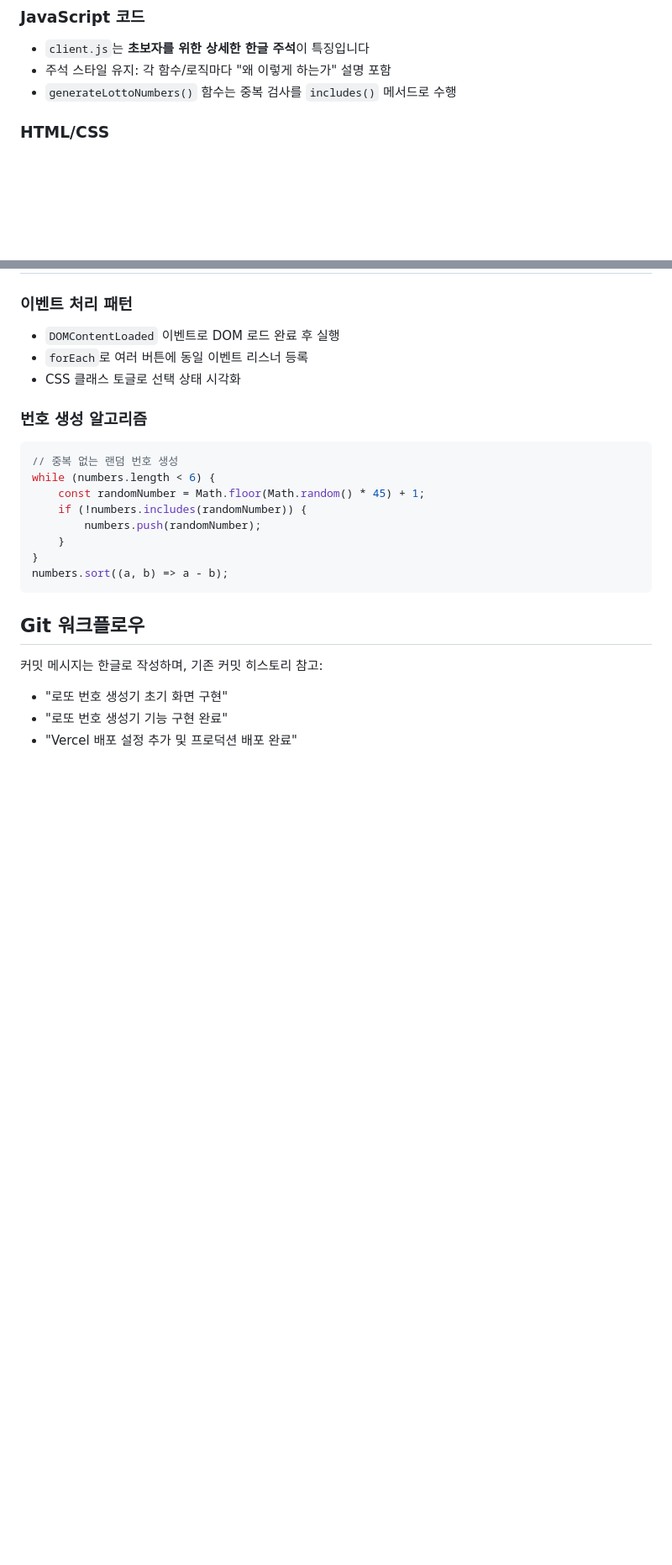
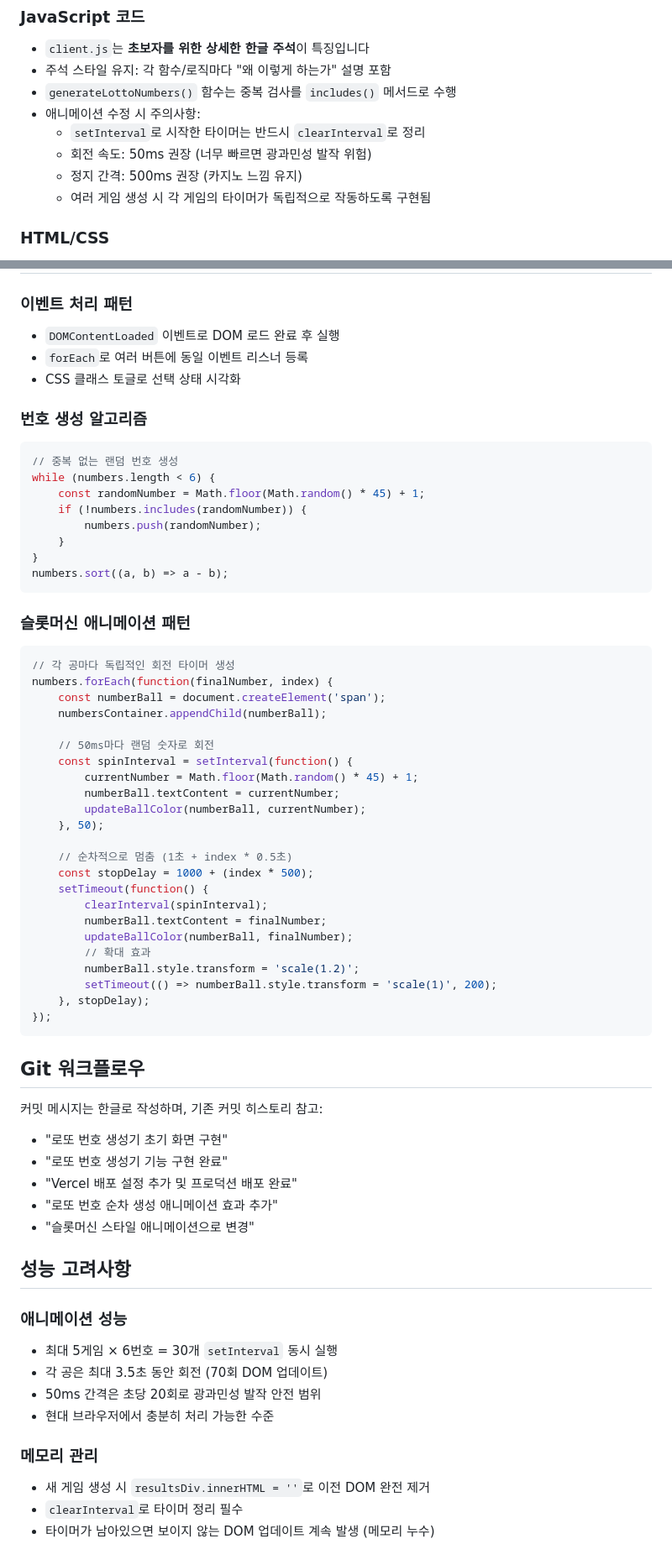
Before and after one commit to season1zeepapa-cell/lotto, a Markdown page: CLAUDE.md, 2 parts joined by grey strips. Shown at 84% size. GitHub-like rendering; blank space fills up the shorter version.

````diff
--- a/CLAUDE.md
+++ b/CLAUDE.md
@@ -78,6 +90,11 @@ vercel --prod
 - `client.js`는 **초보자를 위한 상세한 한글 주석**이 특징입니다
 - 주석 스타일 유지: 각 함수/로직마다 "왜 이렇게 하는가" 설명 포함
 - `generateLottoNumbers()` 함수는 중복 검사를 `includes()` 메서드로 수행
+- 애니메이션 수정 시 주의사항:
+  - `setInterval`로 시작한 타이머는 반드시 `clearInterval`로 정리
+  - 회전 속도: 50ms 권장 (너무 빠르면 광과민성 발작 위험)
+  - 정지 간격: 500ms 권장 (카지노 느낌 유지)
+  - 여러 게임 생성 시 각 게임의 타이머가 독립적으로 작동하도록 구현됨
 
 ### HTML/CSS
 - Tailwind CSS를 CDN으로 사용 - `tailwind.config.js` 없음
@@ -120,9 +137,51 @@ while (numbers.length < 6) {
 numbers.sort((a, b) => a - b);
 ```
 
+### 슬롯머신 애니메이션 패턴
+```javascript
+// 각 공마다 독립적인 회전 타이머 생성
+numbers.forEach(function(finalNumber, index) {
+    const numberBall = document.createElement('span');
+    numbersContainer.appendChild(numberBall);
+
+    // 50ms마다 랜덤 숫자로 회전
+    const spinInterval = setInterval(function() {
+        currentNumber = Math.floor(Math.random() * 45) + 1;
+        numberBall.textContent = currentNumber;
+        updateBallColor(numberBall, currentNumber);
+    }, 50);
+
+    // 순차적으로 멈춤 (1초 + index * 0.5초)
+    const stopDelay = 1000 + (index * 500);
+    setTimeout(function() {
+        clearInterval(spinInterval);
+        numberBall.textContent = finalNumber;
+        updateBallColor(numberBall, finalNumber);
+        // 확대 효과
+        numberBall.style.transform = 'scale(1.2)';
+        setTimeout(() => numberBall.style.transform = 'scale(1)', 200);
+    }, stopDelay);
+});
+```
+
 ## Git 워크플로우
 
 커밋 메시지는 한글로 작성하며, 기존 커밋 히스토리 참고:
 - "로또 번호 생성기 초기 화면 구현"
 - "로또 번호 생성기 기능 구현 완료"
 - "Vercel 배포 설정 추가 및 프로덕션 배포 완료"
+- "로또 번호 순차 생성 애니메이션 효과 추가"
+- "슬롯머신 스타일 애니메이션으로 변경"
+
+## 성능 고려사항
+
+### 애니메이션 성능
+- 최대 5게임 × 6번호 = 30개 `setInterval` 동시 실행
+- 각 공은 최대 3.5초 동안 회전 (70회 DOM 업데이트)
+- 50ms 간격은 초당 20회로 광과민성 발작 안전 범위
+- 현대 브라우저에서 충분히 처리 가능한 수준
+
+### 메모리 관리
+- 새 게임 생성 시 `resultsDiv.innerHTML = ''`로 이전 DOM 완전 제거
+- `clearInterval`로 타이머 정리 필수
+- 타이머가 남아있으면 보이지 않는 DOM 업데이트 계속 발생 (메모리 누수)
````
Also changed, not shown: other parts of CLAUDE.md (+13 -1 lines), AGENT_WORK_LOG.md (added, +64 -0 lines).
